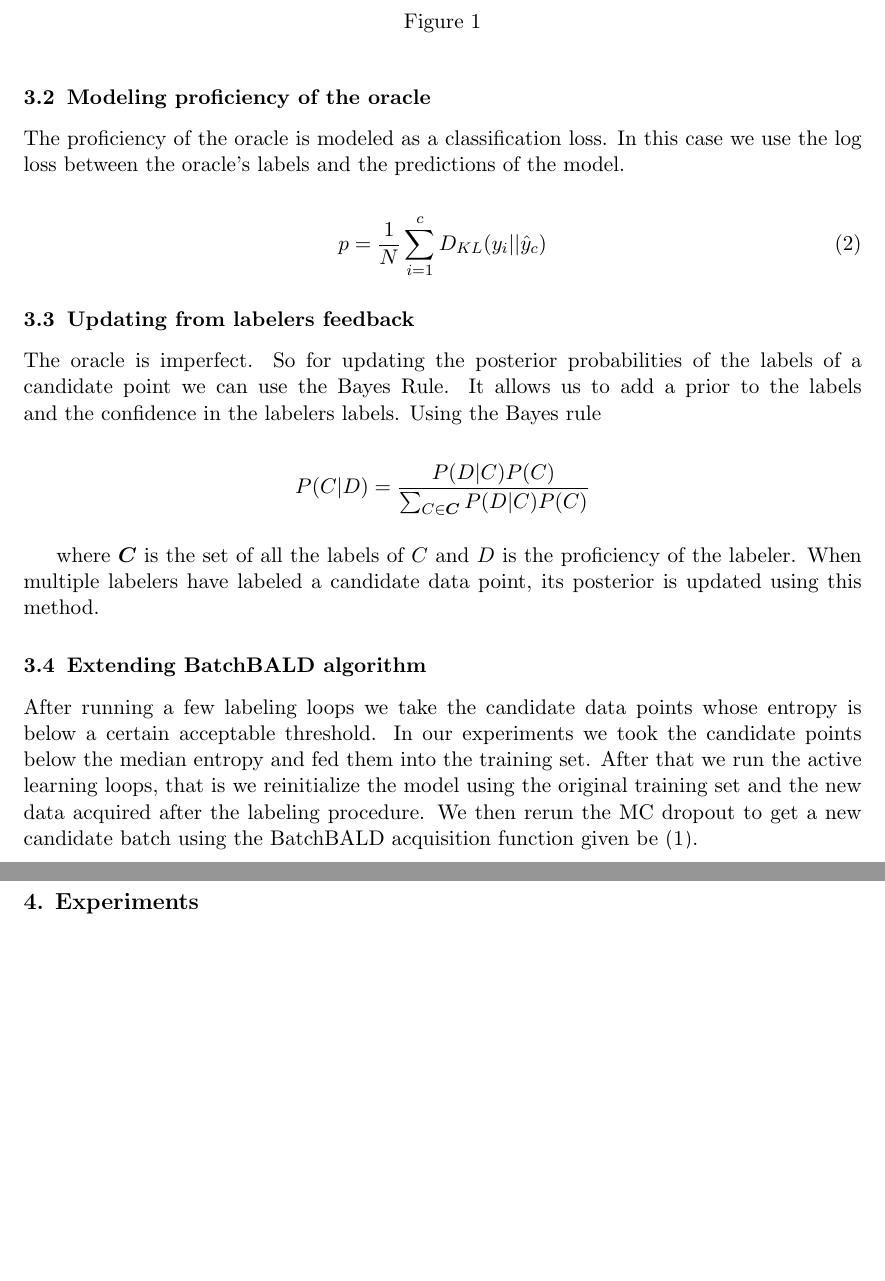
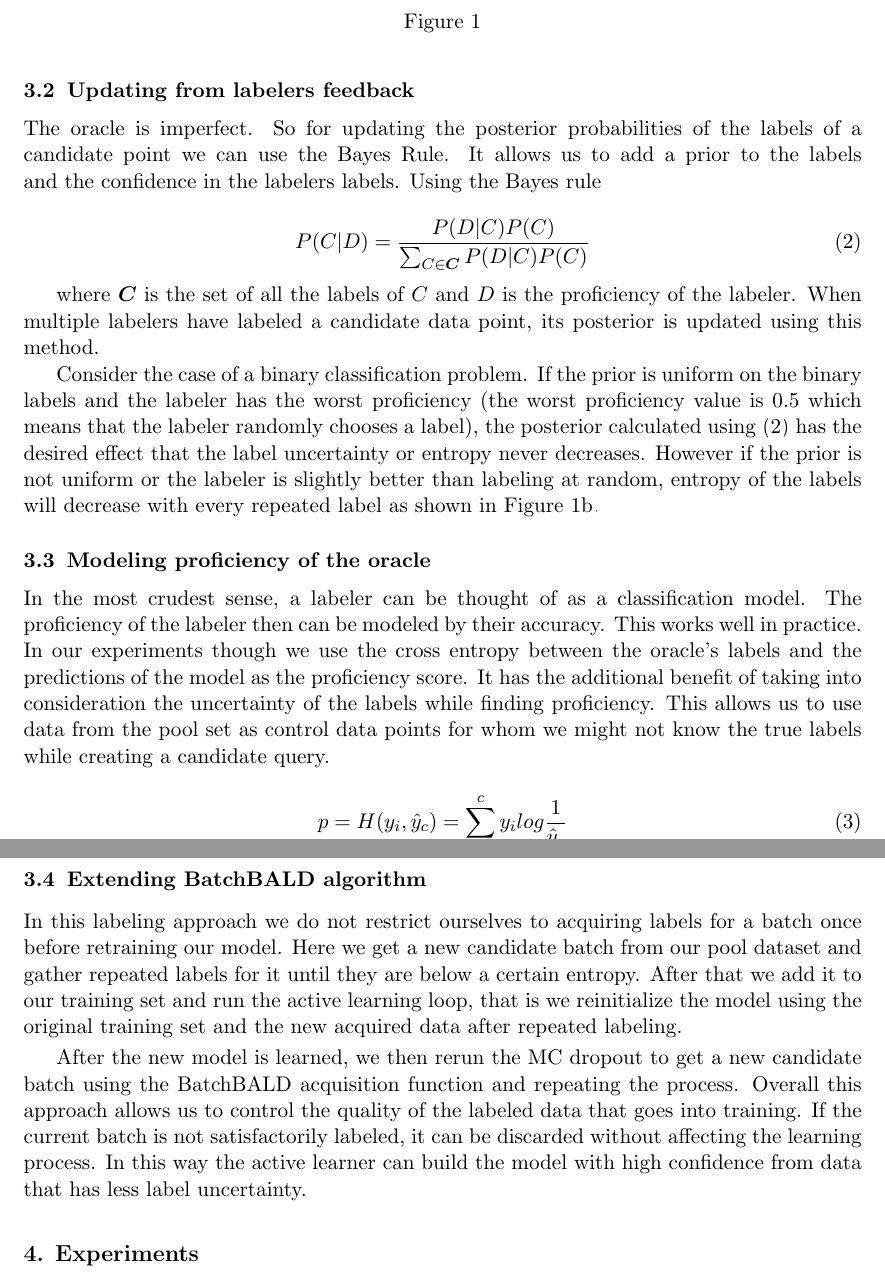
Before and after one commit to pushkar/icml2020, a LaTeX paper (sample.tex): two parts of pages 4 and 5 of 6, joined at a grey line, cut so that both start at the same text, the shorter picture padded with empty space. Compiled offline with pdfLaTeX.

Commit message:
Updates from Overleaf

```diff
--- a/sample.tex
+++ b/sample.tex
@@ -118,27 +118,32 @@ We first select a candidate batch according to \eqref{eq:acquisition_function}.
 \caption{}
 \end{figure}
 
-\subsection{Modeling proficiency of the oracle}
-
-The proficiency of the oracle is modeled as a classification loss. In this case we use the log loss between the oracle's labels and the predictions of the model.
-
-\begin{equation}
-    p = \frac{1}{N} \sum^c_{i=1} D_{KL} (y_i || \hat{y}_c)
-\end{equation}
-
 \subsection{Updating from labelers feedback}
 
 The oracle is imperfect. So for updating the posterior probabilities of the labels of a candidate point we can use the Bayes Rule. It allows us to add a prior to the labels and the confidence in the labelers labels. Using the Bayes rule
 
-\begin{equation*}
+\begin{equation}
     P(C|D) = \frac{P(D|C)P(C)}{ \sum_{C \in \boldsymbol{C}} P(D|C)P(C)}
-\end{equation*}
+    \label{update_posterior}
+\end{equation}
 
 where $\boldsymbol{C}$ is the set of all the labels of $C$ and $D$ is the proficiency of the labeler. When multiple labelers have labeled a candidate data point, its posterior is updated using this method.
 
+Consider the case of a binary classification problem. If the prior is uniform on the binary labels and the labeler has the worst proficiency (the worst proficiency value is 0.5 which means that the labeler randomly chooses a label), the posterior calculated using \eqref{update_posterior} has the desired effect that the label uncertainty or entropy never decreases. However if the prior is not uniform or the labeler is slightly better than labeling at random, entropy of the labels will decrease with every repeated label as shown in Figure \ref{fig:entropy}.
+
+\subsection{Modeling proficiency of the oracle}
+
+In the most crudest sense, a labeler can be thought of as a classification model. The proficiency of the labeler then can be modeled by their accuracy. This works well in practice. In our experiments though we use the cross entropy between the oracle's labels and the predictions of the model as the proficiency score. It has the additional benefit of taking into consideration the uncertainty of the labels while finding proficiency. This allows us to use data from the pool set as control data points for whom we might not know the true labels while creating a candidate query.
+
+\begin{equation}
+    p = H(y_i, \hat{y}_c) = \sum^c_{i=1} y_i log \frac{1}{\hat{y}_c}
+\end{equation}
+
 \subsection{Extending BatchBALD algorithm}
 
-After running a few labeling loops we take the candidate data points whose entropy is below a certain acceptable threshold. In our experiments we took the candidate points below the median entropy and fed them into the training set. After that we run the active learning loops, that is we reinitialize the model using the original training set and the new data acquired after the labeling procedure. We then rerun the MC dropout to get a new candidate batch using the BatchBALD acquisition function given be \eqref{eq:acquisition_function}.
+In this labeling approach we do not restrict ourselves to acquiring labels for a batch once before retraining our model. Here we get a new candidate batch from our pool dataset and gather repeated labels for it until they are below a certain entropy. After that we add it to our training set and run the active learning loop, that is we reinitialize the model using the original training set and the new acquired data after repeated labeling.
+
+After the new model is learned, we then rerun the MC dropout to get a new candidate batch using the BatchBALD acquisition function and repeating the process. Overall this approach allows us to control the quality of the labeled data that goes into training. If the current batch is not satisfactorily labeled, it can be discarded without affecting the learning process. In this way the active learner can build the model with high confidence from data that has less label uncertainty.
 
 % \begin{algorithm}[tb]
 %   \caption{Extend BatchBALD}
```
Also changed, not shown: sample.tex (4 more changed lines).
